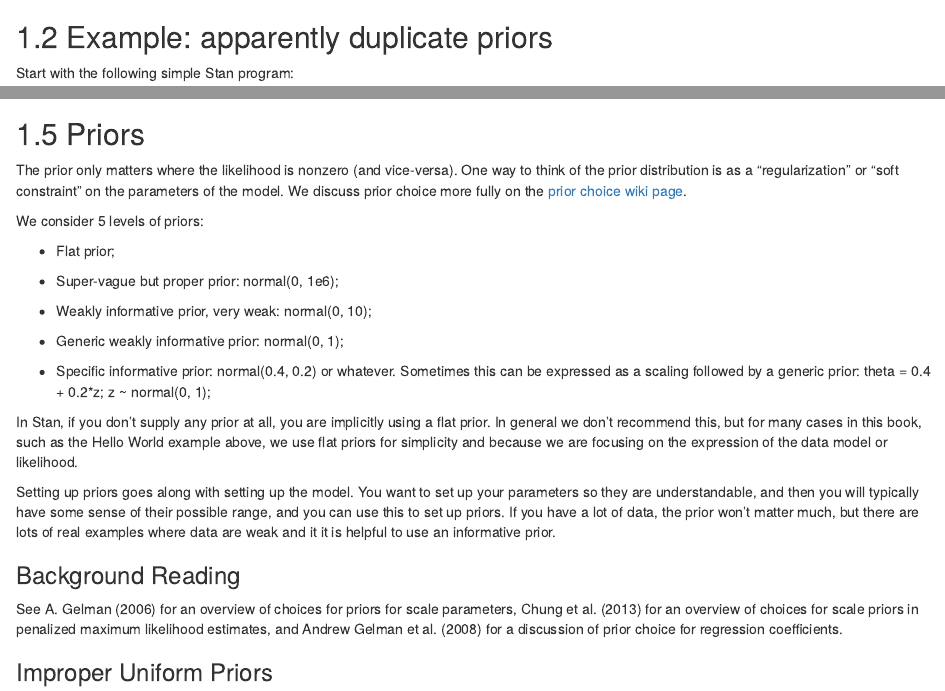
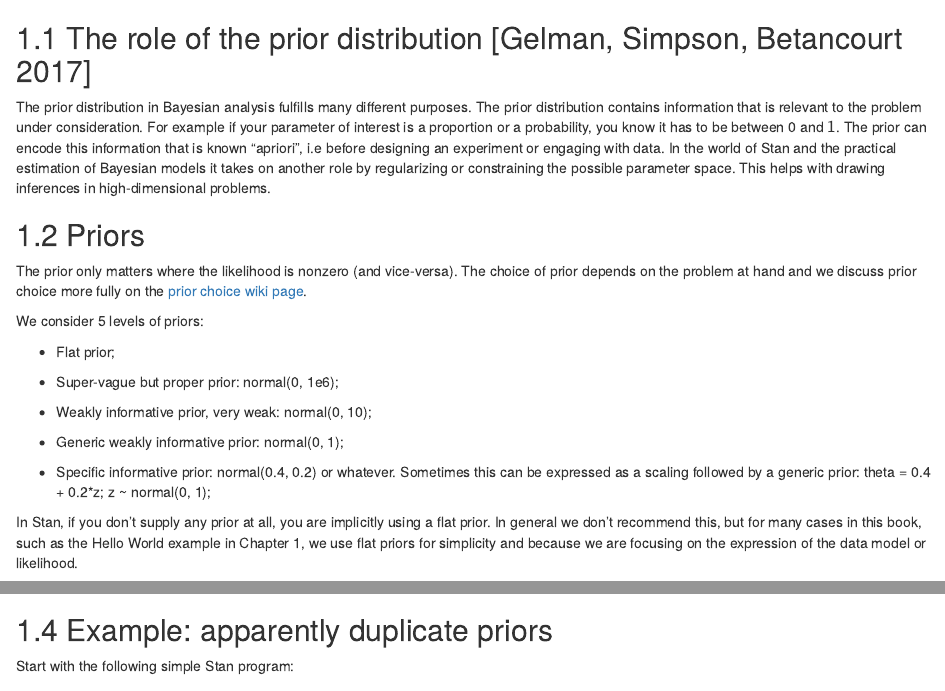
Before and after one commit to jgabry/bayes-workflow-book, an R Markdown document (prior-data-models.Rmd): the page in a window 1100 px wide, from 250 px down before the commit and from 60 px down after it, and a second part further down, joined at a grey line. Rendered offline with R 4.5, knitr and Pandoc, with nearby package versions; drawn as R Markdown's standard HTML page in place of the format the file asks for.

Commit message:
reorganizing and adding to priors section

```diff
--- a/prior-data-models.Rmd
+++ b/prior-data-models.Rmd
@@ -1 +1,22 @@
 # Prior Distributions and Models for Data
+
+## The role of the prior distribution [Gelman, Simpson, Betancourt 2017]
+The prior distribution in Bayesian analysis fulfills many different purposes. The prior distribution contains information that is relevant to the problem under consideration. For example if your parameter of interest is a proportion or a probability, you know it has to be between 0 and $1$. The prior can encode this information that is known "apriori", i.e before designing an experiment or engaging with data. In the world of Stan and the practical estimation of Bayesian models it takes on another role by regularizing or constraining the possible parameter space. This helps with drawing inferences in high-dimensional problems.
+
+## Priors {#general-priors.section}
+
+The prior only matters where the likelihood is nonzero (and vice-versa). The choice of prior depends on the problem at hand and we discuss prior choice more fully on the [prior choice wiki page](https://github.com/stan-dev/stan/wiki/Prior-Choice-Recommendations).
+
+We consider 5 levels of priors:
+
+- Flat prior;
+
+- Super-vague but proper prior: normal(0, 1e6);
+
+- Weakly informative prior, very weak: normal(0, 10);
+
+- Generic weakly informative prior: normal(0, 1);
+
+- Specific informative prior: normal(0.4, 0.2) or whatever. Sometimes this can be expressed as a scaling followed by a generic prior: theta = 0.4 + 0.2*z; z ~ normal(0, 1);
+
+In Stan, if you don't supply any prior at all, you are implicitly using a flat prior.  In general we don't recommend this, but for many cases in this book, such as the Hello World example in Chapter 1, we use flat priors for simplicity and because we are focusing on the expression of the data model or likelihood.
@@ -191,33 +224,6 @@ Upsetting situations---for example, the estimate of $1 \pm 1$ which leads to a s
 
 
 
-## Priors {#general-priors.section}
-
-The prior only matters where the likelihood is nonzero (and vice-versa).  One way to think of the prior distribution is as a "regularization" or "soft constraint" on the parameters of the model.  We discuss prior choice more fully on the [prior choice wiki page](https://github.com/stan-dev/stan/wiki/Prior-Choice-Recommendations).
-
-We consider 5 levels of priors:
-
-- Flat prior;
-
-- Super-vague but proper prior: normal(0, 1e6);
-
-- Weakly informative prior, very weak: normal(0, 10);
-
-- Generic weakly informative prior: normal(0, 1);
-
-- Specific informative prior: normal(0.4, 0.2) or whatever. Sometimes this can be expressed as a scaling followed by a generic prior: theta = 0.4 + 0.2*z; z ~ normal(0, 1);
-
-In Stan, if you don't supply any prior at all, you are implicitly using a flat prior.  In general we don't recommend this, but for many cases in this book, such as the Hello World example above, we use flat priors for simplicity and because we are focusing on the expression of the data model or likelihood.
-
-Setting up priors goes along with setting up the model.  You want to set up your parameters so they are understandable, and then you will typically have some sense of their possible range, and you can use this to set up priors.  If you have a lot of data, the prior won't matter much, but there are lots of real examples where data are weak and it it is helpful to use an informative prior.
-
-### Background Reading {-}
-
-See @Gelman:2006 for an overview of choices for priors for
-scale parameters, @ChungEtAl:2013 for an overview of choices
-for scale priors in penalized maximum likelihood estimates, and
-@GelmanJakulinPittauEtAl:2008 for a discussion of prior choice
-for regression coefficients.
 
 ### Improper Uniform Priors {-}
 
```
Also changed, not shown: prior-data-models.Rmd (12 more changed lines).
